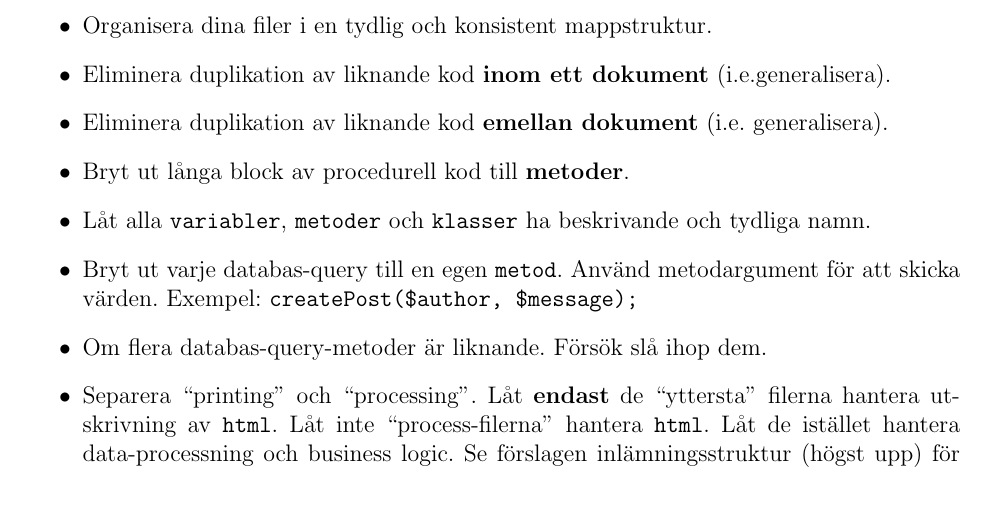
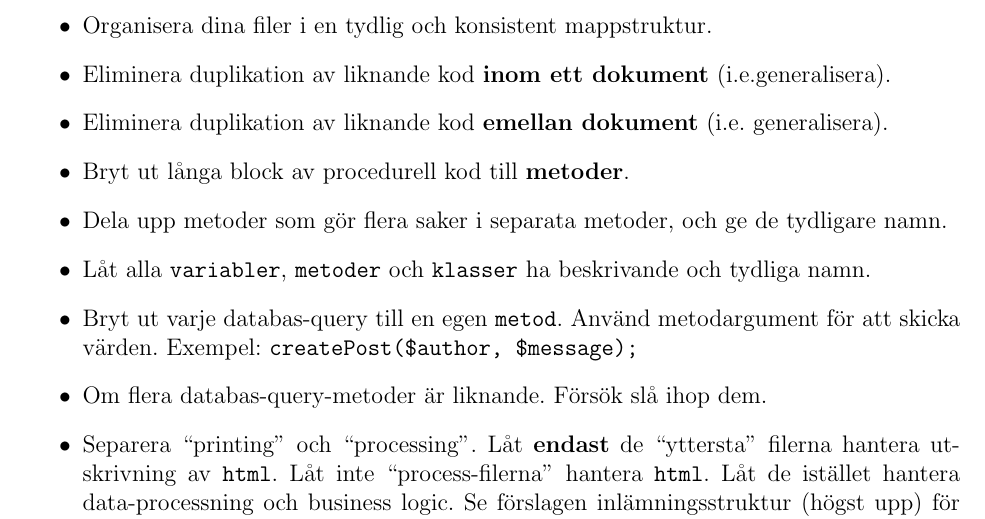
Before and after one commit to BinaryHeart/EServicesAndWebprograming, a LaTeX document (docs/lab3/03-lab.tex): part of page 3 of 3, cut so that both start at the same text. Compiled offline with pdfLaTeX.

Commit message:
Suggest splitting of methods to make the refactoring technique a bit more obvious, lab 3

```diff
--- a/docs/lab3/03-lab.tex
+++ b/docs/lab3/03-lab.tex
@@ -126,6 +126,7 @@ Refaktorera din kod så att vi \textbf{åtminstone} uppfyller nedan.
   \item Eliminera duplikation av liknande kod \textbf{inom ett dokument} (i.e.generalisera).
   \item Eliminera duplikation av liknande kod \textbf{emellan dokument} (i.e. generalisera).
   \item Bryt ut långa block av procedurell kod till \textbf{metoder}.
+  \item Dela upp metoder som gör flera saker i separata metoder, och ge de tydligare namn.
   \item Låt alla \texttt{variabler}, \texttt{metoder} och \texttt{klasser} ha beskrivande och tydliga namn.
   \item Bryt ut varje databas-query till en egen \texttt{metod}. Använd metodargument för att skicka värden. Exempel: \texttt{createPost(\$author, \$message);}
   \item Om flera databas-query-metoder är liknande. Försök slå ihop dem.
```
Also changed, not shown: docs/lab3/03-lab.pdf.
